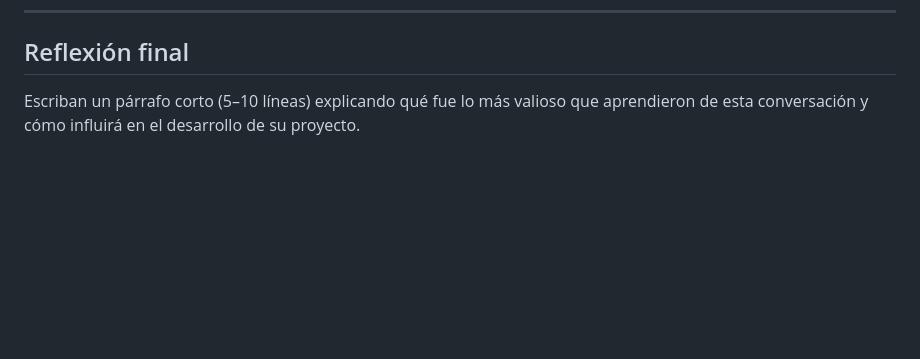
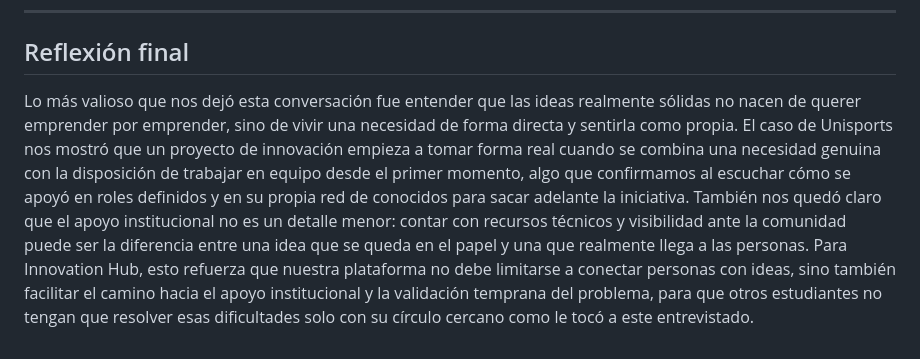
Before and after one commit to Luis-988/Desing-Thinking-Flutter, a Markdown page: Semana-01/plantilla-observación.md, the part around the change. GitHub-like rendering; blank space fills up the shorter version.

```diff
--- a/Semana-01/plantilla-observación.md
+++ b/Semana-01/plantilla-observación.md
@@ -83,4 +83,4 @@ Ofrecer una forma estructurada de validar el problema (encuestas, feedback) ante
 
 ## Reflexión final
 
-Escriban un párrafo corto (5–10 líneas) explicando qué fue lo más valioso que aprendieron de esta conversación y cómo influirá en el desarrollo de su proyecto.
+Lo más valioso que nos dejó esta conversación fue entender que las ideas realmente sólidas no nacen de querer emprender por emprender, sino de vivir una necesidad de forma directa y sentirla como propia. El caso de Unisports nos mostró que un proyecto de innovación empieza a tomar forma real cuando se combina una necesidad genuina con la disposición de trabajar en equipo desde el primer momento, algo que confirmamos al escuchar cómo se apoyó en roles definidos y en su propia red de conocidos para sacar adelante la iniciativa. También nos quedó claro que el apoyo institucional no es un detalle menor: contar con recursos técnicos y visibilidad ante la comunidad puede ser la diferencia entre una idea que se queda en el papel y una que realmente llega a las personas. Para Innovation Hub, esto refuerza que nuestra plataforma no debe limitarse a conectar personas con ideas, sino también facilitar el camino hacia el apoyo institucional y la validación temprana del problema, para que otros estudiantes no tengan que resolver esas dificultades solo con su círculo cercano como le tocó a este entrevistado.
```
